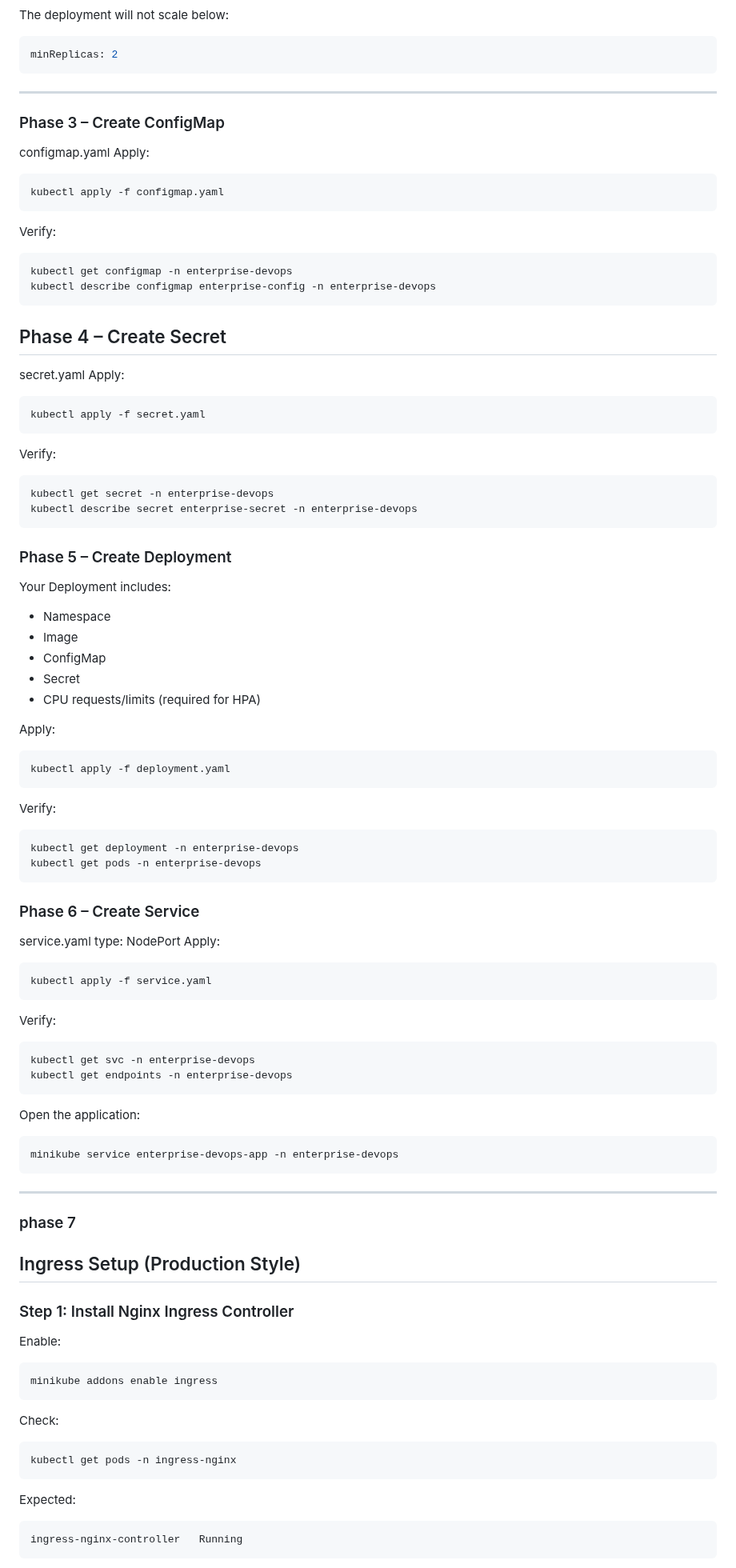
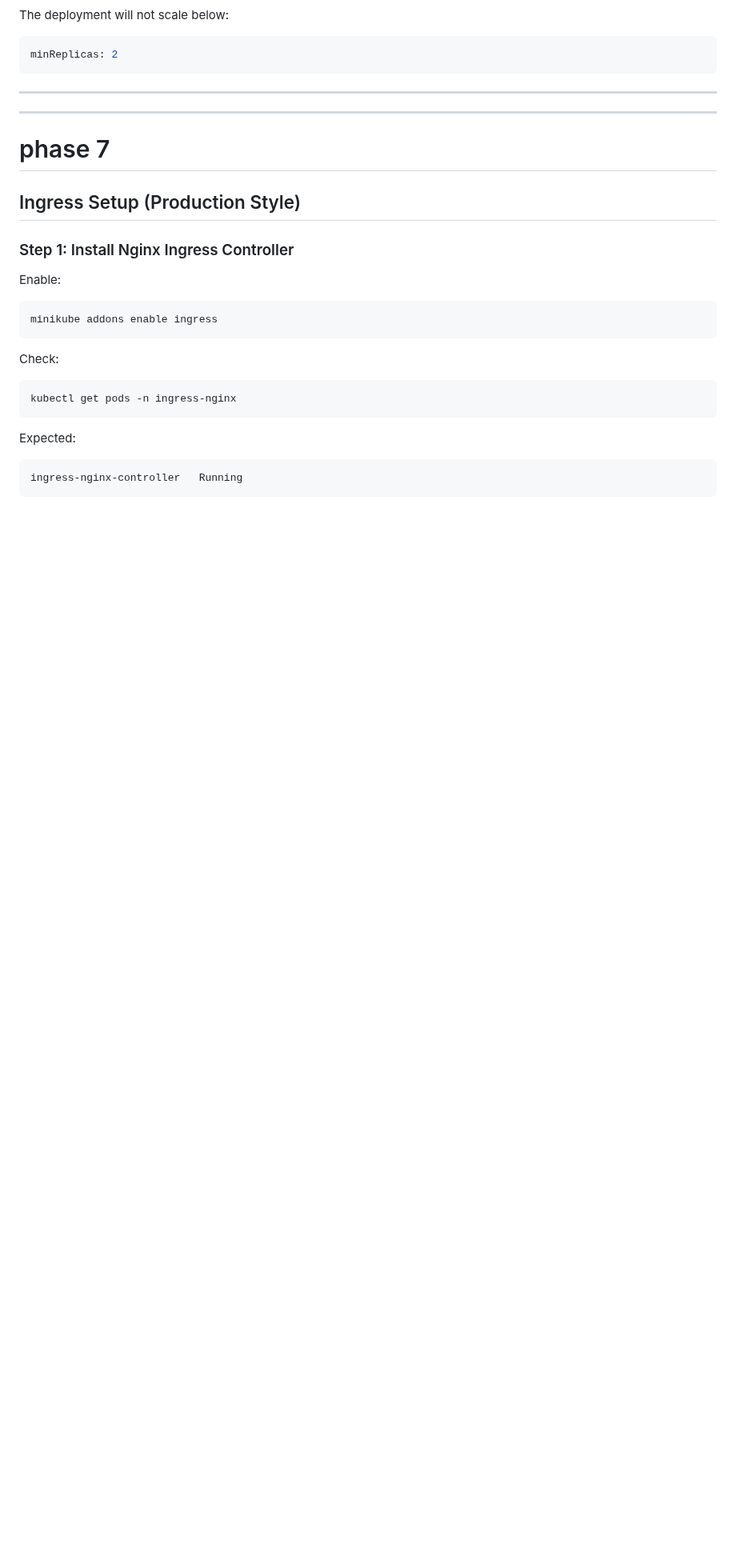
Before and after one commit to alfi-teachs/enterprise-devops-platform, a Markdown page: README.md, the part around one of its changes. Shown at 80% size. Drawn GitHub-style; blank space fills up the shorter version.

````diff
--- a/README.md
+++ b/README.md
@@ -795,64 +803,9 @@ minReplicas: 2
 ----------------------------------
 
 
-### Phase 3 – Create ConfigMap
-
-configmap.yaml
-Apply:
-```bash
-kubectl apply -f configmap.yaml
-```
-Verify:
-```bash
-kubectl get configmap -n enterprise-devops
-kubectl describe configmap enterprise-config -n enterprise-devops
-```
-## Phase 4 – Create Secret
-secret.yaml
-Apply:
-```bash
-kubectl apply -f secret.yaml
-```
-Verify:
-```bash
-kubectl get secret -n enterprise-devops
-kubectl describe secret enterprise-secret -n enterprise-devops
-```
-### Phase 5 – Create Deployment
-Your Deployment includes:
-- Namespace
-- Image
-- ConfigMap
-- Secret
-- CPU requests/limits (required for HPA)
-
-Apply:
-```bash
-kubectl apply -f deployment.yaml
-```
-Verify:
-```bash
-kubectl get deployment -n enterprise-devops
-kubectl get pods -n enterprise-devops
-```
-### Phase 6 – Create Service
-service.yaml
-type: NodePort
-Apply:
-```bash
-kubectl apply -f service.yaml
-```
-Verify:
-```bash
-kubectl get svc -n enterprise-devops
-kubectl get endpoints -n enterprise-devops
-```
-Open the application:
-```bash
-minikube service enterprise-devops-app -n enterprise-devops
-```
+
 --------------------------------------
-### phase 7
+# phase 7
 ## Ingress Setup (Production Style)
 ### Step 1: Install Nginx Ingress Controller
 Enable:
````
Also changed, not shown: other parts of README.md (+48 -40 lines).
